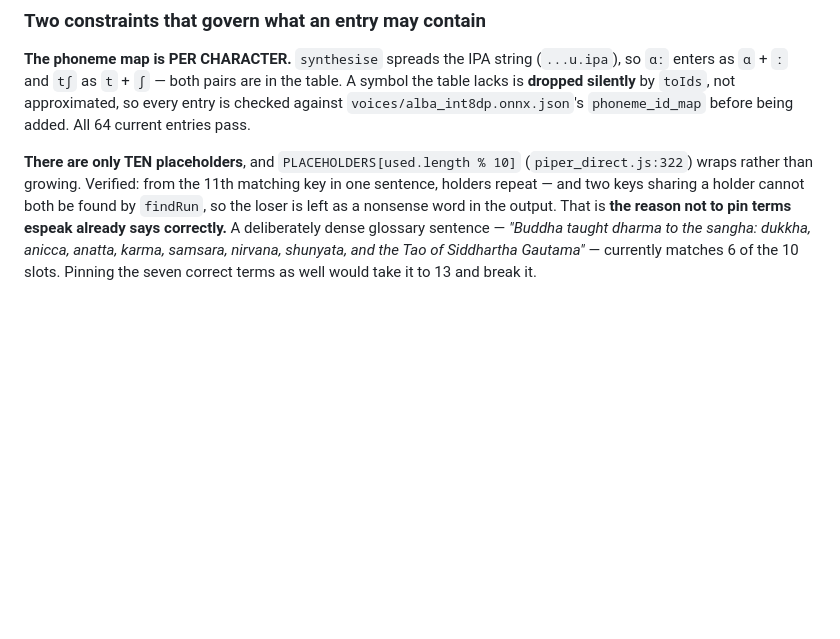
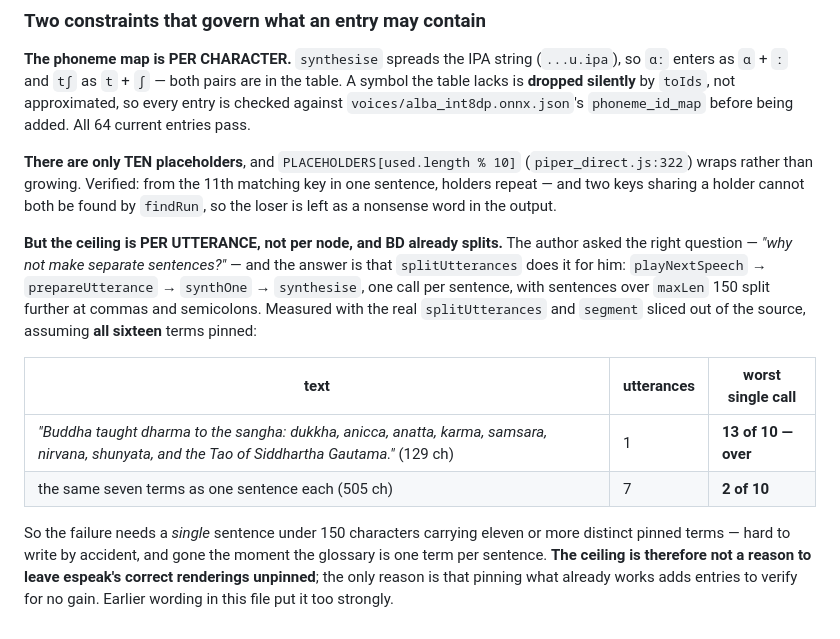
Before and after one commit to wrcstewart/butterflydreaming-graphviewer1, a Markdown page: speech_lexicon_draft.md, the part around the change. Rendered like a GitHub page; blank space fills up the shorter version.

Commit message:
Lexicon doc: the placeholder ceiling is per utterance, not per node
I warned that pinning the seven correctly-rendered Buddhist terms would
break a dense glossary sentence. The author asked why not use separate
sentences — which exposed that I had overstated it.

Measured with the real splitUtterances and segment sliced out of the
source: synthesis runs one call per sentence (playNextSpeech ->
prepareUtterance -> synthOne -> synthesise), with sentences over maxLen
150 split further at commas. With all sixteen terms pinned, the dense
single sentence does hit 13 of 10 slots — but the same seven terms
written one per sentence peak at 2.

So the failure needs one sentence under 150 characters carrying eleven
or more distinct pinned terms, which is hard to write by accident. The
ceiling is not a reason to leave correct renderings unpinned; the only
reason is that pinning what works adds entries to verify for no gain.

Co-Authored-By: Claude Opus 5 (1M context) <noreply@anthropic.com>

```diff
--- a/speech_lexicon_draft.md
+++ b/speech_lexicon_draft.md
@@ -206,8 +206,24 @@ current entries pass.
 (`piper_direct.js:322`) wraps rather than growing. Verified: from the 11th
 matching key in one sentence, holders repeat — and two keys sharing a holder
 cannot both be found by `findRun`, so the loser is left as a nonsense word in
-the output. That is **the reason not to pin terms espeak already says
-correctly.** A deliberately dense glossary sentence — *"Buddha taught dharma to
-the sangha: dukkha, anicca, anatta, karma, samsara, nirvana, shunyata, and the
-Tao of Siddhartha Gautama"* — currently matches 6 of the 10 slots. Pinning the
-seven correct terms as well would take it to 13 and break it.
+the output.
+
+**But the ceiling is PER UTTERANCE, not per node, and BD already splits.** The
+author asked the right question — *"why not make separate sentences?"* —
+and the answer is that `splitUtterances` does it for him: `playNextSpeech` →
+`prepareUtterance` → `synthOne` → `synthesise`, one call per sentence, with
+sentences over `maxLen` 150 split further at commas and semicolons. Measured
+with the real `splitUtterances` and `segment` sliced out of the source, assuming
+**all sixteen** terms pinned:
+
+| text | utterances | worst single call |
+|---|---|---|
+| *"Buddha taught dharma to the sangha: dukkha, anicca, anatta, karma, samsara, nirvana, shunyata, and the Tao of Siddhartha Gautama."* (129 ch) | 1 | **13 of 10 — over** |
+| the same seven terms as one sentence each (505 ch) | 7 | **2 of 10** |
+
+So the failure needs a *single* sentence under 150 characters carrying eleven or
+more distinct pinned terms — hard to write by accident, and gone the moment the
+glossary is one term per sentence. **The ceiling is therefore not a reason to
+leave espeak's correct renderings unpinned**; the only reason is that pinning
+what already works adds entries to verify for no gain. Earlier wording in this
+file put it too strongly.
```
